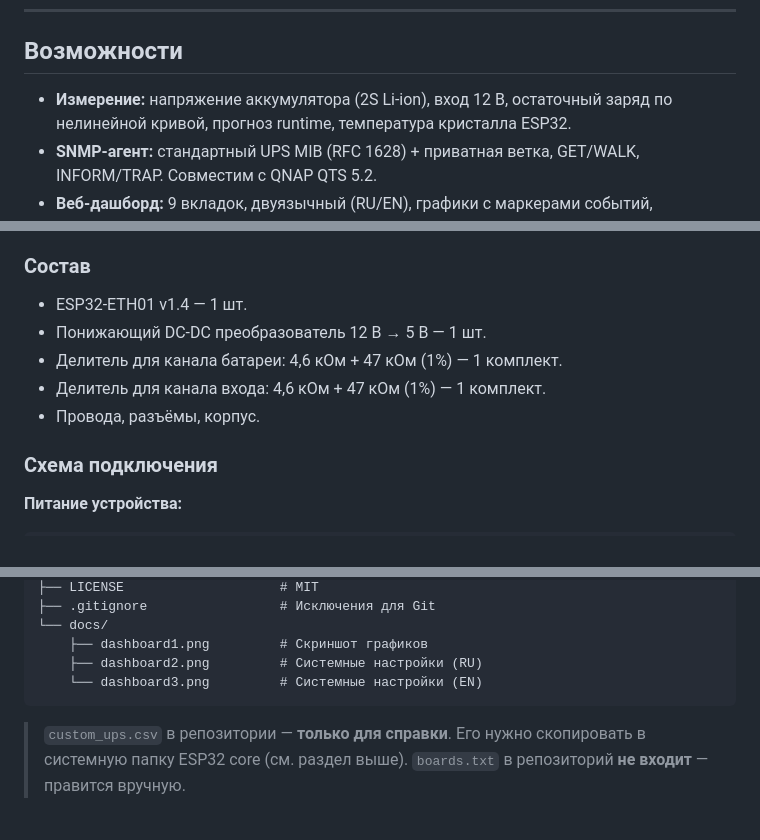
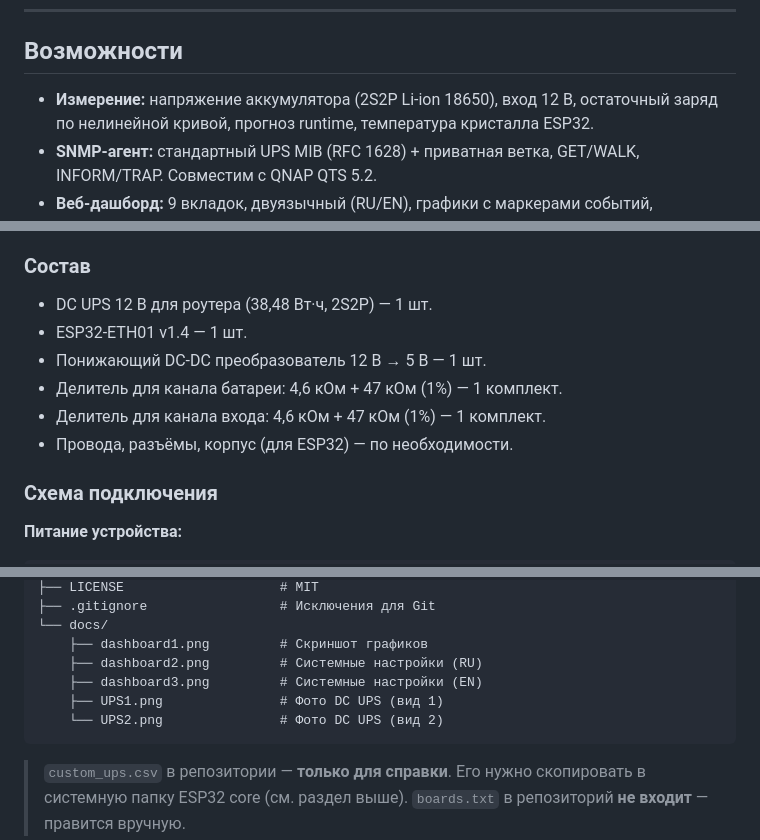
Before and after one commit to Ganc777/SNMP_FOR_DC_UPS, a Markdown page: README.md, 3 parts joined by grey strips. Drawn GitHub-style; blank space fills up the shorter version.

````diff
--- a/README.md
+++ b/README.md
@@ -82,7 +85,7 @@
 
 ## Возможности
 
-- **Измерение:** напряжение аккумулятора (2S Li-ion), вход 12 В,
+- **Измерение:** напряжение аккумулятора (2S2P Li-ion 18650), вход 12 В,
   остаточный заряд по нелинейной кривой, прогноз runtime, температура кристалла ESP32.
 - **SNMP-агент:** стандартный UPS MIB (RFC 1628) + приватная ветка,
   GET/WALK, INFORM/TRAP. Совместим с QNAP QTS 5.2.
@@ -102,10 +132,11 @@
 ### Состав
 
+- DC UPS 12 В для роутера (38,48 Вт·ч, 2S2P) — 1 шт.
 - ESP32-ETH01 v1.4 — 1 шт.
 - Понижающий DC-DC преобразователь 12 В → 5 В — 1 шт.
 - Делитель для канала батареи: 4,6 кОм + 47 кОм (1%) — 1 комплект.
 - Делитель для канала входа: 4,6 кОм + 47 кОм (1%) — 1 комплект.
-- Провода, разъёмы, корпус.
+- Провода, разъёмы, корпус (для ESP32) — по необходимости.
 
 ### Схема подключения
 
@@ -516,7 +548,9 @@ SNMP_FOR_DC_UPS/
 └── docs/
     ├── dashboard1.png         # Скриншот графиков
     ├── dashboard2.png         # Системные настройки (RU)
-    └── dashboard3.png         # Системные настройки (EN)
+    ├── dashboard3.png         # Системные настройки (EN)
+    ├── UPS1.png               # Фото DC UPS (вид 1)
+    └── UPS2.png               # Фото DC UPS (вид 2)
 ```
 
 > `custom_ups.csv` в репозитории — **только для справки**. Его нужно
````
Also changed, not shown: other parts of README.md (+38 -7 lines).
